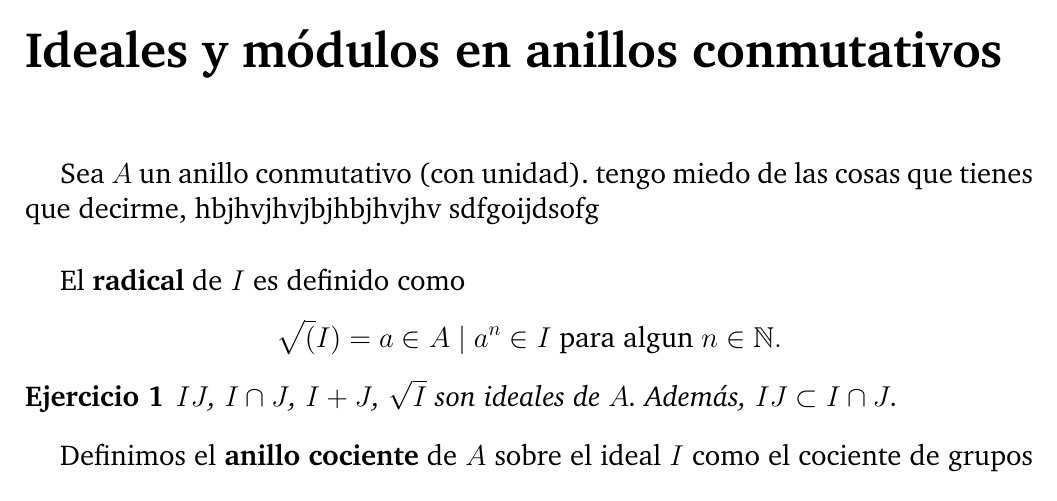
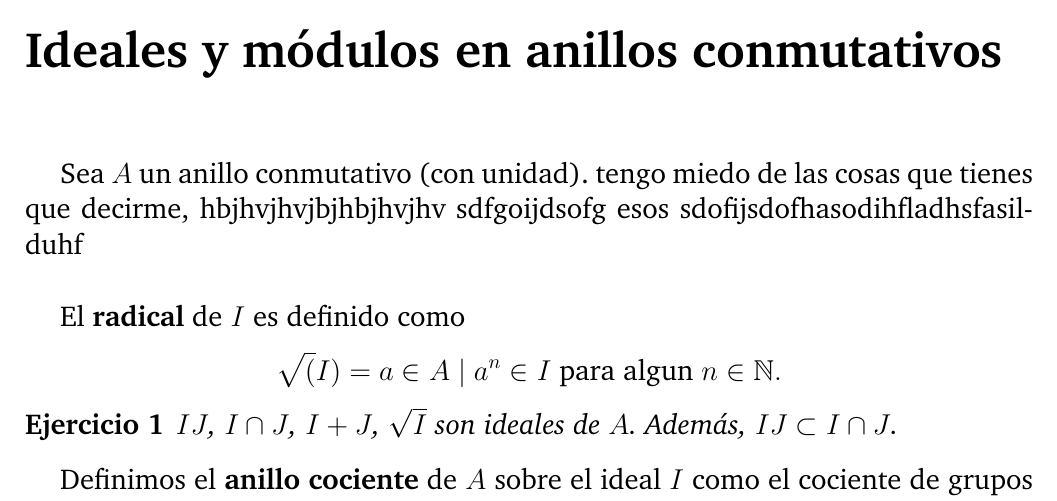
Before and after one commit to entropy-friend/Mis-Libros-de-Matema-tica, a LaTeX book (ALG COM BOOK/algcombook.tex): part of page 7 of 43, cut so that both start at the same text. Compiled offline with pdfLaTeX.

Commit message:
intento3

```diff
--- a/ALG COM BOOK/algcombook.tex
+++ b/ALG COM BOOK/algcombook.tex
@@ -46,7 +46,7 @@
 \chapter{Ideales y módulos en anillos conmutativos}
 
 %modulos generalizan a los ideales
-Sea $A$ un anillo conmutativo (con unidad). tengo miedo de las cosas que tienes que decirme, hbjhvjhvjbjhbjhvjhv sdfgoijdsofg\\
+Sea $A$ un anillo conmutativo (con unidad). tengo miedo de las cosas que tienes que decirme, hbjhvjhvjbjhbjhvjhv sdfgoijdsofg esos sdofijsdofhasodihfladhsfasilduhf \\
 %
 %Un \textbf{ideal} es un subconjunto no vacío $I$ de $A$ tal que
 %\begin{enumerate}
```
Also changed, not shown: ALG COM BOOK/algcombook.pdf, 2 other files.
